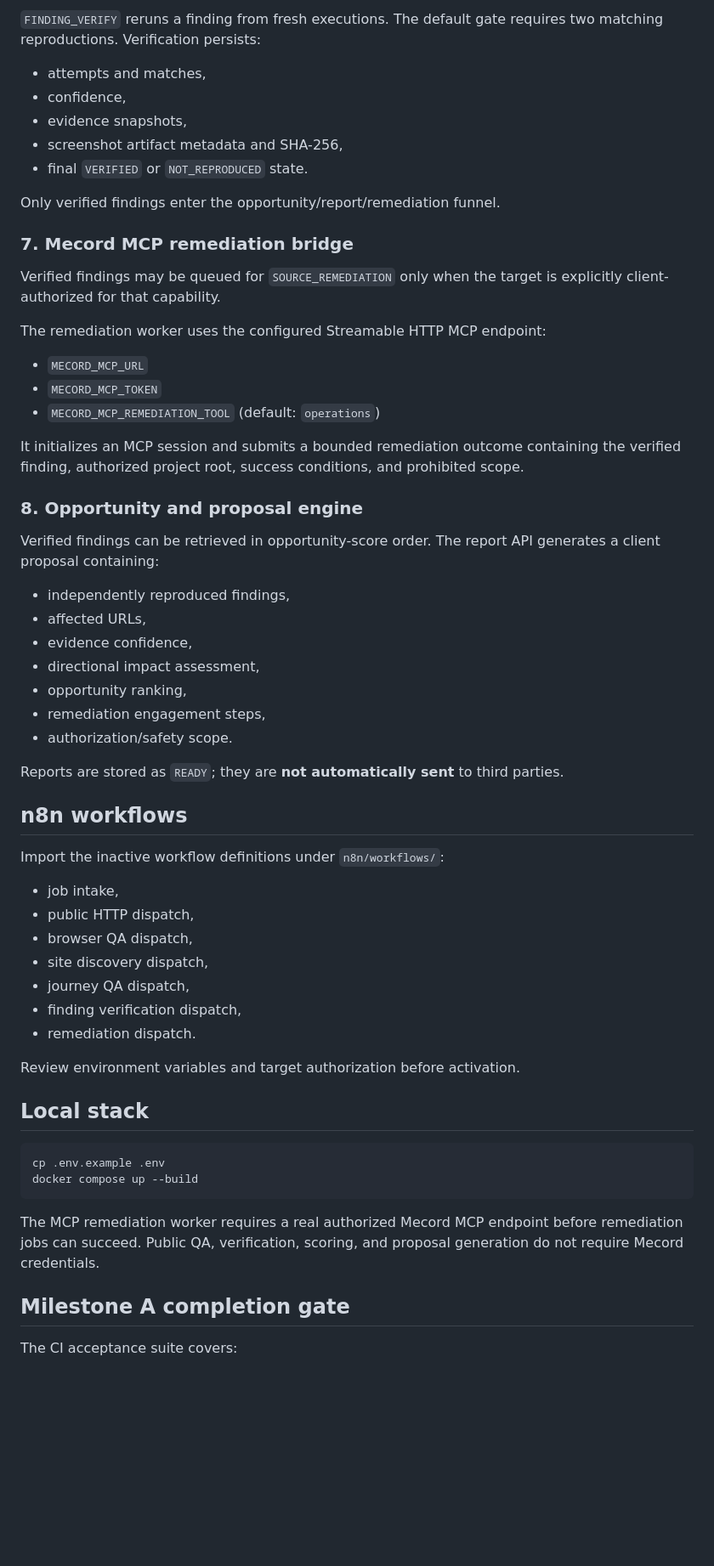
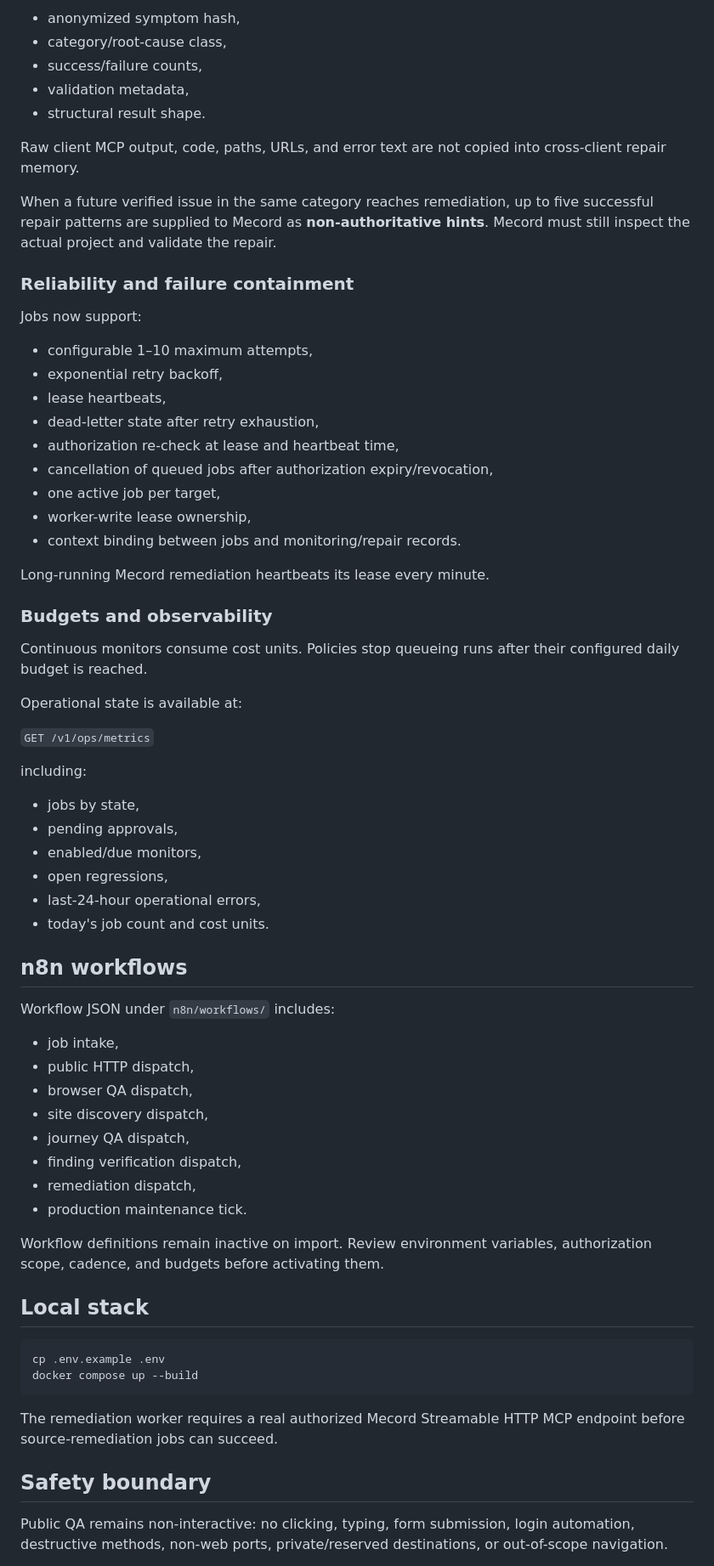
Before and after one commit to sampathkumar-co/Mecordxn8n, a Markdown page: README.md, the part around one of its changes. Shown at 85% size. Rendered like a GitHub page; blank space fills up the shorter version.

````diff
--- a/README.md
+++ b/README.md
@@ -62,43 +81,50 @@ Scores are explicitly directional and do not claim access to private revenue or
 
-`FINDING_VERIFY` reruns a finding from fresh executions. The default gate requires two matching reproductions. Verification persists:
+- anonymized symptom hash,
+- category/root-cause class,
+- success/failure counts,
+- validation metadata,
+- structural result shape.
 
-- attempts and matches,
-- confidence,
-- evidence snapshots,
-- screenshot artifact metadata and SHA-256,
-- final `VERIFIED` or `NOT_REPRODUCED` state.
+Raw client MCP output, code, paths, URLs, and error text are not copied into cross-client repair memory.
 
-Only verified findings enter the opportunity/report/remediation funnel.
+When a future verified issue in the same category reaches remediation, up to five successful repair patterns are supplied to Mecord as **non-authoritative hints**. Mecord must still inspect the actual project and validate the repair.
 
-### 7. Mecord MCP remediation bridge
+### Reliability and failure containment
 
-Verified findings may be queued for `SOURCE_REMEDIATION` only when the target is explicitly client-authorized for that capability.
+Jobs now support:
 
-The remediation worker uses the configured Streamable HTTP MCP endpoint:
+- configurable 1–10 maximum attempts,
+- exponential retry backoff,
+- lease heartbeats,
+- dead-letter state after retry exhaustion,
+- authorization re-check at lease and heartbeat time,
+- cancellation of queued jobs after authorization expiry/revocation,
+- one active job per target,
+- worker-write lease ownership,
+- context binding between jobs and monitoring/repair records.
 
-- `MECORD_MCP_URL`
-- `MECORD_MCP_TOKEN`
-- `MECORD_MCP_REMEDIATION_TOOL` (default: `operations`)
+Long-running Mecord remediation heartbeats its lease every minute.
 
-It initializes an MCP session and submits a bounded remediation outcome containing the verified finding, authorized project root, success conditions, and prohibited scope.
+### Budgets and observability
 
-### 8. Opportunity and proposal engine
+Continuous monitors consume cost units. Policies stop queueing runs after their configured daily budget is reached.
 
-Verified findings can be retrieved in opportunity-score order. The report API generates a client proposal containing:
+Operational state is available at:
 
-- independently reproduced findings,
-- affected URLs,
-- evidence confidence,
-- directional impact assessment,
-- opportunity ranking,
-- remediation engagement steps,
-- authorization/safety scope.
+`GET /v1/ops/metrics`
 
-Reports are stored as `READY`; they are **not automatically sent** to third parties.
+including:
+
+- jobs by state,
+- pending approvals,
+- enabled/due monitors,
+- open regressions,
+- last-24-hour operational errors,
+- today's job count and cost units.
 
 ## n8n workflows
 
-Import the inactive workflow definitions under `n8n/workflows/`:
+Workflow JSON under `n8n/workflows/` includes:
 
 - job intake,
 - public HTTP dispatch,
@@ -106,9 +132,10 @@ Import the inactive workflow definitions under `n8n/workflows/`:
 - site discovery dispatch,
 - journey QA dispatch,
 - finding verification dispatch,
-- remediation dispatch.
+- remediation dispatch,
+- production maintenance tick.
 
-Review environment variables and target authorization before activation.
+Workflow definitions remain inactive on import. Review environment variables, authorization scope, cadence, and budgets before activating them.
 
 ## Local stack
 
@@ -117,9 +144,9 @@ cp .env.example .env
 docker compose up --build
 ```
 
-The MCP remediation worker requires a real authorized Mecord MCP endpoint before remediation jobs can succeed. Public QA, verification, scoring, and proposal generation do not require Mecord credentials.
+The remediation worker requires a real authorized Mecord Streamable HTTP MCP endpoint before source-remediation jobs can succeed.
 
-## Milestone A completion gate
+## Safety boundary
 
-The CI acceptance suite covers:
+Public QA remains non-interactive: no clicking, typing, form submission, login automation, destructive methods, non-web ports, private/reserved destinations, or out-of-scope navigation.
 
````
Also changed, not shown: other parts of README.md (+54 -47 lines).
